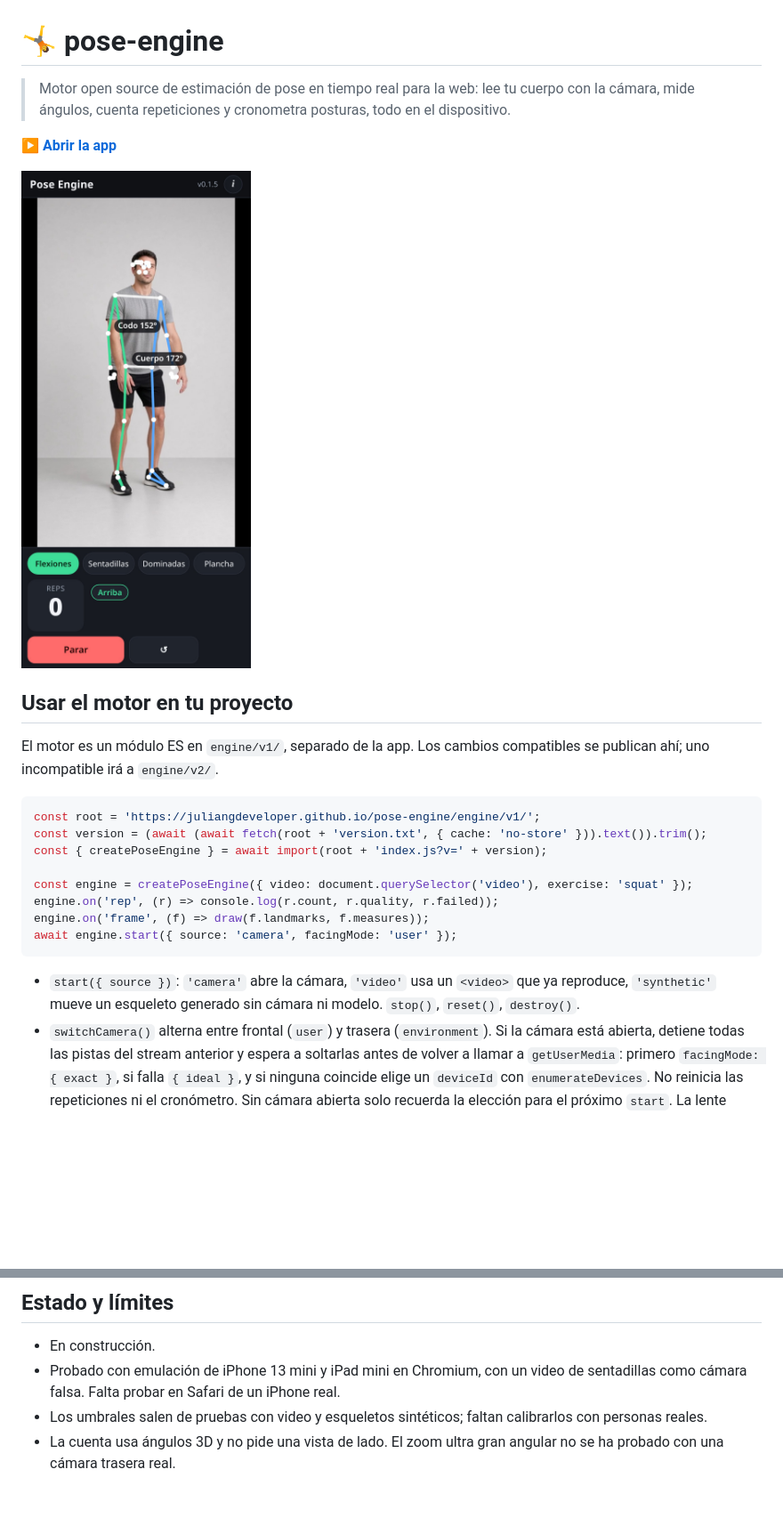
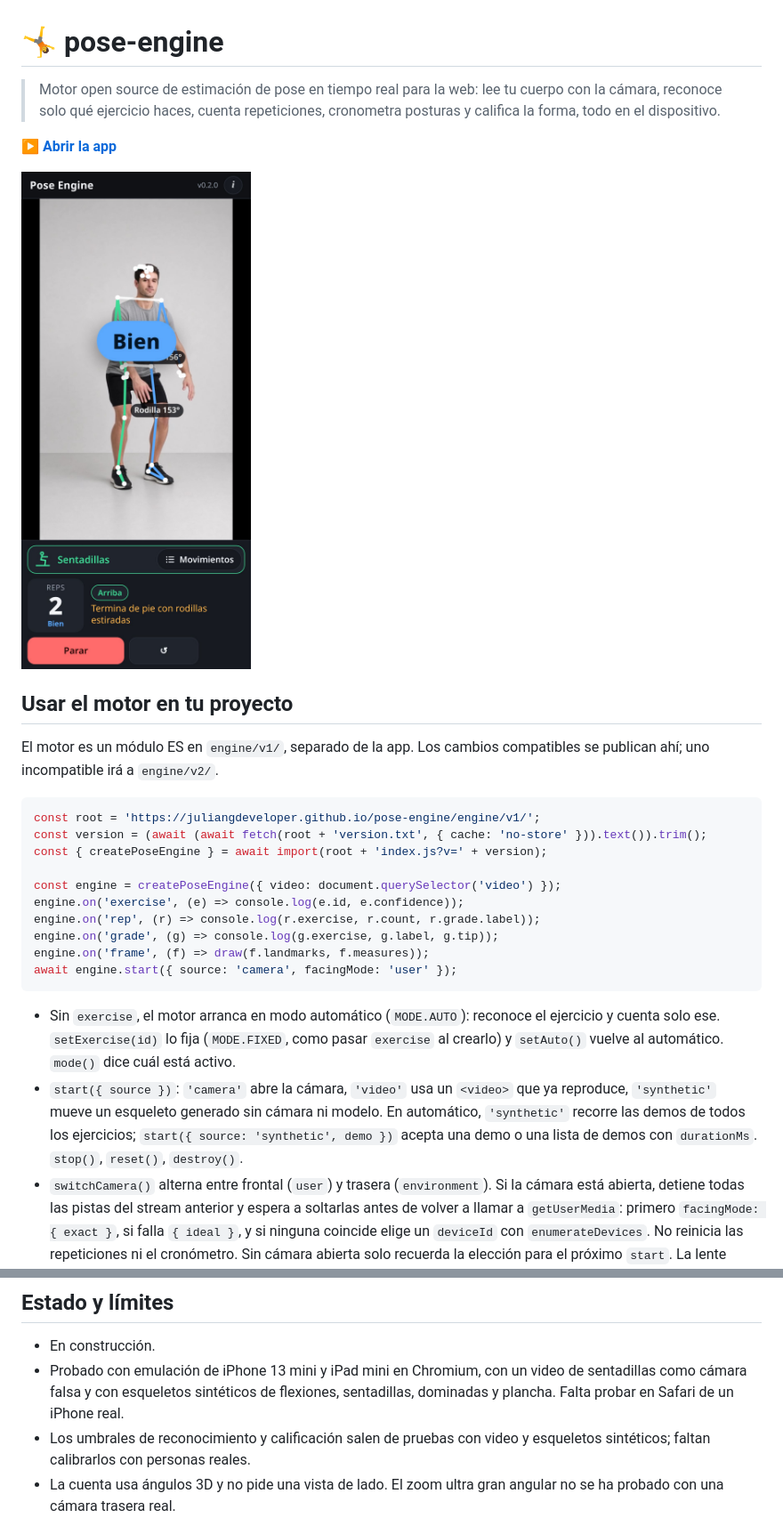
Before and after one commit to juliangdeveloper/pose-engine, a Markdown page: README.md, 2 parts joined by grey strips. Shown at 89% size. Rendered like a GitHub page; pictures changed too: assets/screenshot.jpg; blank space fills up the shorter version.

Commit message:
Release 0.2.0: automatic exercise recognition, Excelente/Bien/OK grading, detection and grade animations, movements list

````diff
--- a/README.md
+++ b/README.md
@@ -1,6 +1,6 @@
 # 🤸 pose-engine
 
-> Motor open source de estimación de pose en tiempo real para la web: lee tu cuerpo con la cámara, mide ángulos, cuenta repeticiones y cronometra posturas, todo en el dispositivo.
+> Motor open source de estimación de pose en tiempo real para la web: lee tu cuerpo con la cámara, reconoce solo qué ejercicio haces, cuenta repeticiones, cronometra posturas y califica la forma, todo en el dispositivo.
 
 **[▶ Abrir la app](https://juliangdeveloper.github.io/pose-engine/)**
 
@@ -14,13 +14,16 @@ const root = 'https://juliangdeveloper.github.io/pose-engine/engine/v1/';
 const version = (await (await fetch(root + 'version.txt', { cache: 'no-store' })).text()).trim();
 const { createPoseEngine } = await import(root + 'index.js?v=' + version);
 
-const engine = createPoseEngine({ video: document.querySelector('video'), exercise: 'squat' });
-engine.on('rep', (r) => console.log(r.count, r.quality, r.failed));
+const engine = createPoseEngine({ video: document.querySelector('video') });
+engine.on('exercise', (e) => console.log(e.id, e.confidence));
+engine.on('rep', (r) => console.log(r.exercise, r.count, r.grade.label));
+engine.on('grade', (g) => console.log(g.exercise, g.label, g.tip));
 engine.on('frame', (f) => draw(f.landmarks, f.measures));
 await engine.start({ source: 'camera', facingMode: 'user' });
 ```
 
-- `start({ source })`: `'camera'` abre la cámara, `'video'` usa un `<video>` que ya reproduce, `'synthetic'` mueve un esqueleto generado sin cámara ni modelo. `stop()`, `reset()`, `destroy()`.
+- Sin `exercise`, el motor arranca en modo automático (`MODE.AUTO`): reconoce el ejercicio y cuenta solo ese. `setExercise(id)` lo fija (`MODE.FIXED`, como pasar `exercise` al crearlo) y `setAuto()` vuelve al automático. `mode()` dice cuál está activo.
+- `start({ source })`: `'camera'` abre la cámara, `'video'` usa un `<video>` que ya reproduce, `'synthetic'` mueve un esqueleto generado sin cámara ni modelo. En automático, `'synthetic'` recorre las demos de todos los ejercicios; `start({ source: 'synthetic', demo })` acepta una demo o una lista de demos con `durationMs`. `stop()`, `reset()`, `destroy()`.
 - `switchCamera()` alterna entre frontal (`user`) y trasera (`environment`). Si la cámara está abierta, detiene todas las pistas del stream anterior y espera a soltarlas antes de volver a llamar a `getUserMedia`: primero `facingMode: { exact }`, si falla `{ ideal }`, y si ninguna coincide elige un `deviceId` con `enumerateDevices`. No reinicia las repeticiones ni el cronómetro. Sin cámara abierta solo recuerda la elección para el próximo `start`. La lente elegida se conserva.
 - `setLens('wide' | 'normal')` pide la vista más amplia o la de 1×. `getState()` incluye `lens`, `zoom` (el valor del track, o `null`) y `capabilities`: `zoom` con `min`, `max` y `step`, `ultraWide` y `canWiden`.
 - Con `wide`, el motor pone el zoom en el mínimo de `getCapabilities().zoom` mediante `applyConstraints({ advanced: [{ zoom }] })`. En la trasera, si ese mínimo no es menor que 1, abre el `deviceId` cuya etiqueta contiene ultra, ultra gran angular o ultra-wide. En la frontal aplica el zoom mínimo si existe.
@@ -87,8 +121,8 @@ python3 -m http.server 8000
 
 ## Estado y límites
 - En construcción.
-- Probado con emulación de iPhone 13 mini y iPad mini en Chromium, con un video de sentadillas como cámara falsa. Falta probar en Safari de un iPhone real.
-- Los umbrales salen de pruebas con video y esqueletos sintéticos; faltan calibrarlos con personas reales.
+- Probado con emulación de iPhone 13 mini y iPad mini en Chromium, con un video de sentadillas como cámara falsa y con esqueletos sintéticos de flexiones, sentadillas, dominadas y plancha. Falta probar en Safari de un iPhone real.
+- Los umbrales de reconocimiento y calificación salen de pruebas con video y esqueletos sintéticos; faltan calibrarlos con personas reales.
 - La cuenta usa ángulos 3D y no pide una vista de lado. El zoom ultra gran angular no se ha probado con una cámara trasera real.
 
 ## Contribuir
````
Also changed, not shown: other parts of README.md (+36 -5 lines), 13 other files.
